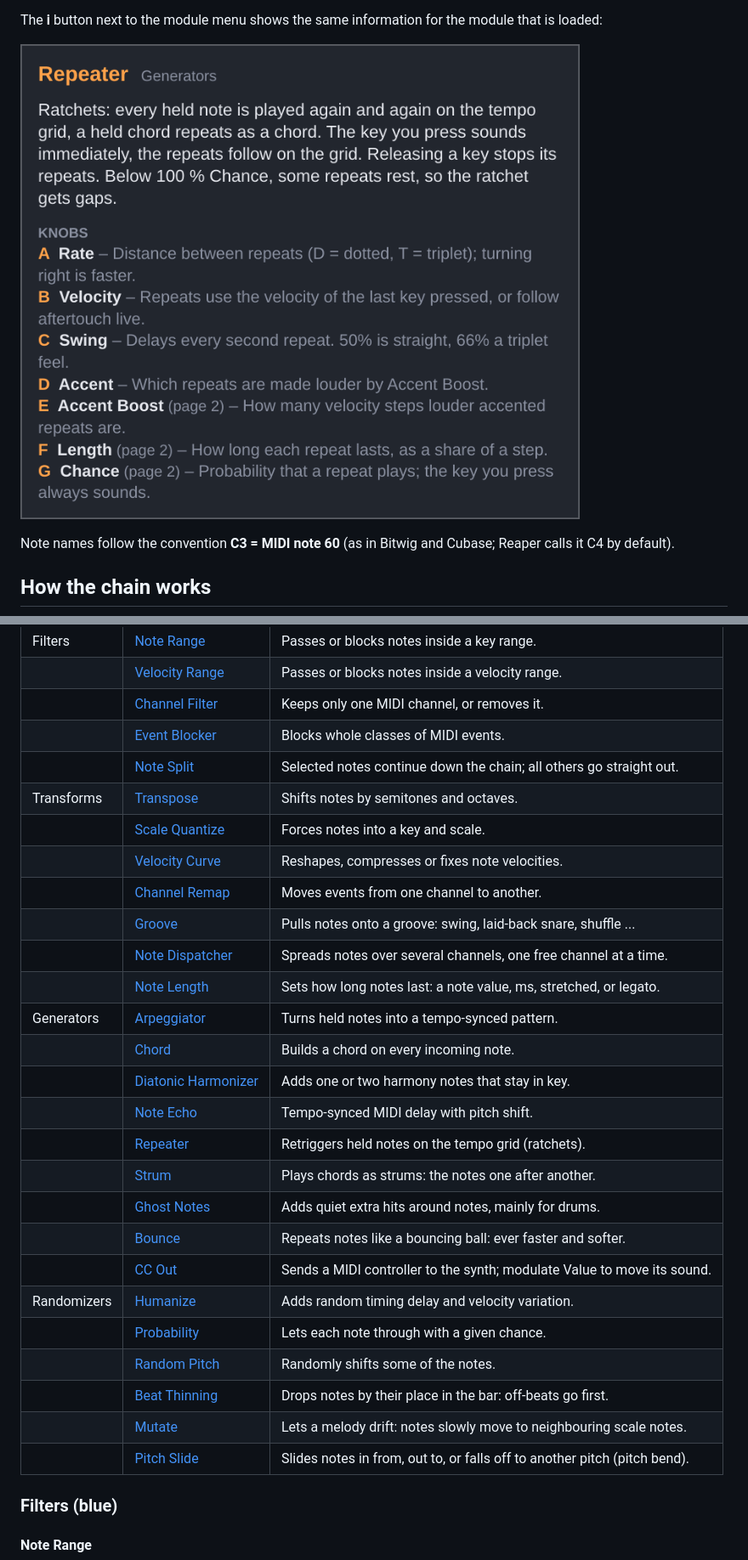
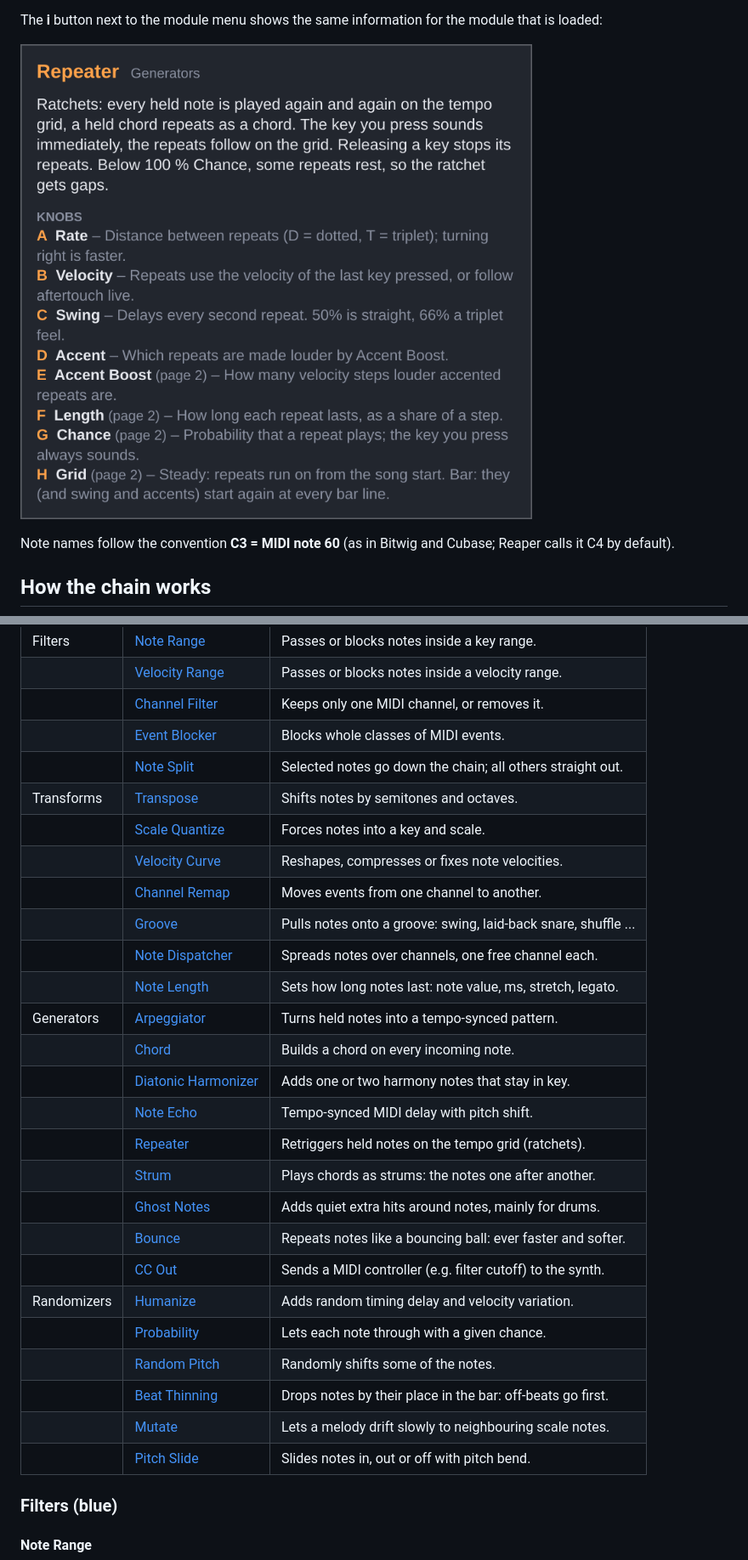
Before and after one commit to ugerhard-git/midi-forge, a Markdown page: docs/MANUAL.md, 2 parts joined by grey strips. Shown at 85% size. Drawn GitHub-style; pictures changed too: docs/images/module-info.png.

```diff
--- a/docs/MANUAL.md
+++ b/docs/MANUAL.md
@@ -201,14 +201,14 @@ All 27 modules at a glance (click a name to jump to its description):
 |  | [Velocity Range](#velocity-range) | Passes or blocks notes inside a velocity range. |
 |  | [Channel Filter](#channel-filter) | Keeps only one MIDI channel, or removes it. |
 |  | [Event Blocker](#event-blocker) | Blocks whole classes of MIDI events. |
-|  | [Note Split](#note-split) | Selected notes continue down the chain; all others go straight out. |
+|  | [Note Split](#note-split) | Selected notes go down the chain; all others straight out. |
 | Transforms | [Transpose](#transpose) | Shifts notes by semitones and octaves. |
 |  | [Scale Quantize](#scale-quantize) | Forces notes into a key and scale. |
 |  | [Velocity Curve](#velocity-curve) | Reshapes, compresses or fixes note velocities. |
 |  | [Channel Remap](#channel-remap) | Moves events from one channel to another. |
 |  | [Groove](#groove) | Pulls notes onto a groove: swing, laid-back snare, shuffle ... |
-|  | [Note Dispatcher](#note-dispatcher) | Spreads notes over several channels, one free channel at a time. |
-|  | [Note Length](#note-length) | Sets how long notes last: a note value, ms, stretched, or legato. |
+|  | [Note Dispatcher](#note-dispatcher) | Spreads notes over channels, one free channel each. |
+|  | [Note Length](#note-length) | Sets how long notes last: note value, ms, stretch, legato. |
 | Generators | [Arpeggiator](#arpeggiator) | Turns held notes into a tempo-synced pattern. |
 |  | [Chord](#chord) | Builds a chord on every incoming note. |
 |  | [Diatonic Harmonizer](#diatonic-harmonizer) | Adds one or two harmony notes that stay in key. |
@@ -217,13 +217,13 @@ All 27 modules at a glance (click a name to jump to its description):
 |  | [Strum](#strum) | Plays chords as strums: the notes one after another. |
 |  | [Ghost Notes](#ghost-notes) | Adds quiet extra hits around notes, mainly for drums. |
 |  | [Bounce](#bounce) | Repeats notes like a bouncing ball: ever faster and softer. |
-|  | [CC Out](#cc-out) | Sends a MIDI controller to the synth; modulate Value to move its sound. |
+|  | [CC Out](#cc-out) | Sends a MIDI controller (e.g. filter cutoff) to the synth. |
 | Randomizers | [Humanize](#humanize) | Adds random timing delay and velocity variation. |
 |  | [Probability](#probability) | Lets each note through with a given chance. |
 |  | [Random Pitch](#random-pitch) | Randomly shifts some of the notes. |
 |  | [Beat Thinning](#beat-thinning) | Drops notes by their place in the bar: off-beats go first. |
-|  | [Mutate](#mutate) | Lets a melody drift: notes slowly move to neighbouring scale notes. |
-|  | [Pitch Slide](#pitch-slide) | Slides notes in from, out to, or falls off to another pitch (pitch bend). |
+|  | [Mutate](#mutate) | Lets a melody drift slowly to neighbouring scale notes. |
+|  | [Pitch Slide](#pitch-slide) | Slides notes in, out or off with pitch bend. |
 
 ### Filters (blue)
 
```
Also changed, not shown: other parts of docs/MANUAL.md (+7 -7 lines), CHANGELOG.md (+10 -0 lines), docs/ARCHITECTURE.md (+2 -2 lines), docs/images/editor.png, docs/images/modulation-steps.png, docs/images/modulation.png, docs/images/module-browser.png, 7 other files.
